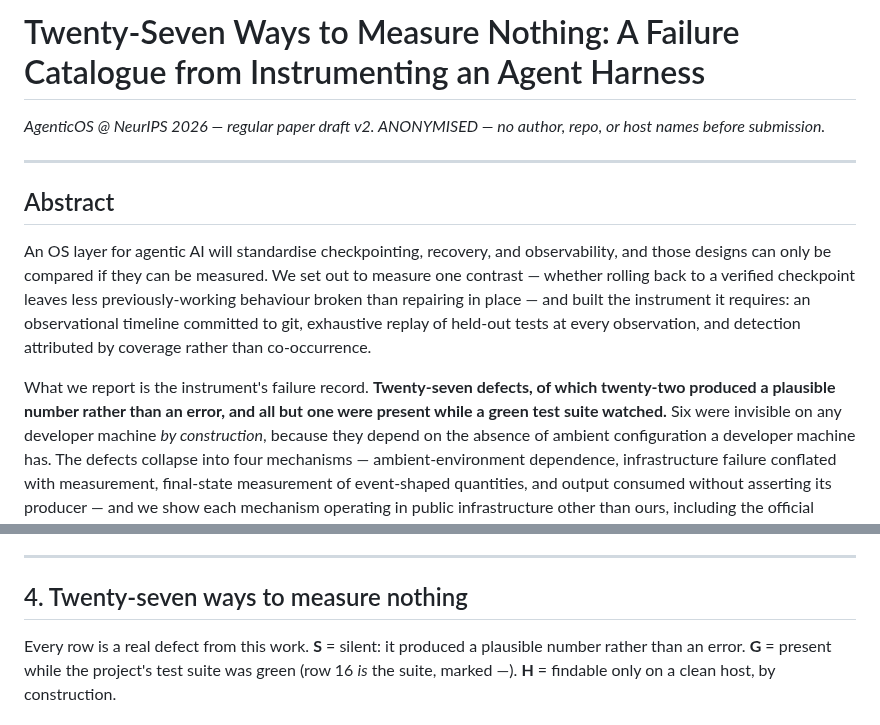
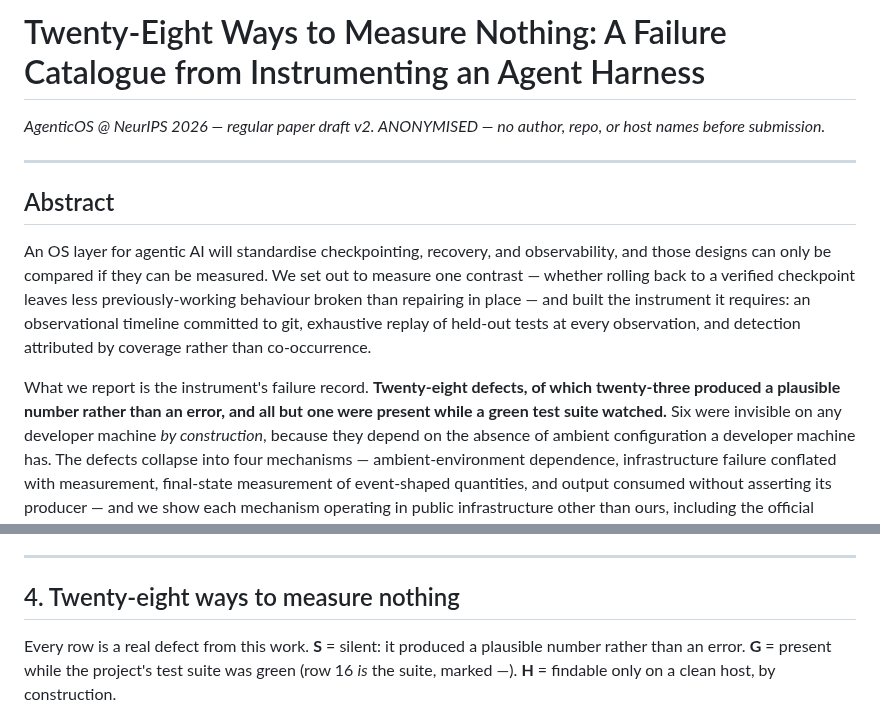
Before and after one commit to zanwenfu/taste-is-all-you-need, a Markdown page: paper/workshop.md, 2 parts joined by grey strips. Drawn GitHub-style.

```diff
--- a/paper/workshop.md
+++ b/paper/workshop.md
@@ -1,4 +1,4 @@
-# Twenty-Seven Ways to Measure Nothing: A Failure Catalogue from Instrumenting an Agent Harness
+# Twenty-Eight Ways to Measure Nothing: A Failure Catalogue from Instrumenting an Agent Harness
 
 *AgenticOS @ NeurIPS 2026 — regular paper draft v2. ANONYMISED — no author, repo, or host names before submission.*
 
@@ -14,8 +14,8 @@ repairing in place — and built the instrument it requires: an observational
 timeline committed to git, exhaustive replay of held-out tests at every
 observation, and detection attributed by coverage rather than co-occurrence.
 
-What we report is the instrument's failure record. **Twenty-seven defects,
-of which twenty-two produced a plausible number rather than an error, and
+What we report is the instrument's failure record. **Twenty-eight defects,
+of which twenty-three produced a plausible number rather than an error, and
 all but one were present while a green test suite watched.** Six were invisible
 on any developer machine *by construction*, because they depend on the
 absence of ambient configuration a developer machine has. The defects
@@ -135,7 +138,7 @@ control can and cannot certify.
 
 ---
 
-## 4. Twenty-seven ways to measure nothing
+## 4. Twenty-eight ways to measure nothing
 
 Every row is a real defect from this work. **S** = silent: it produced a
 plausible number rather than an error. **G** = present while the project's
```
Also changed, not shown: other parts of paper/workshop.md (+54 -38 lines).
